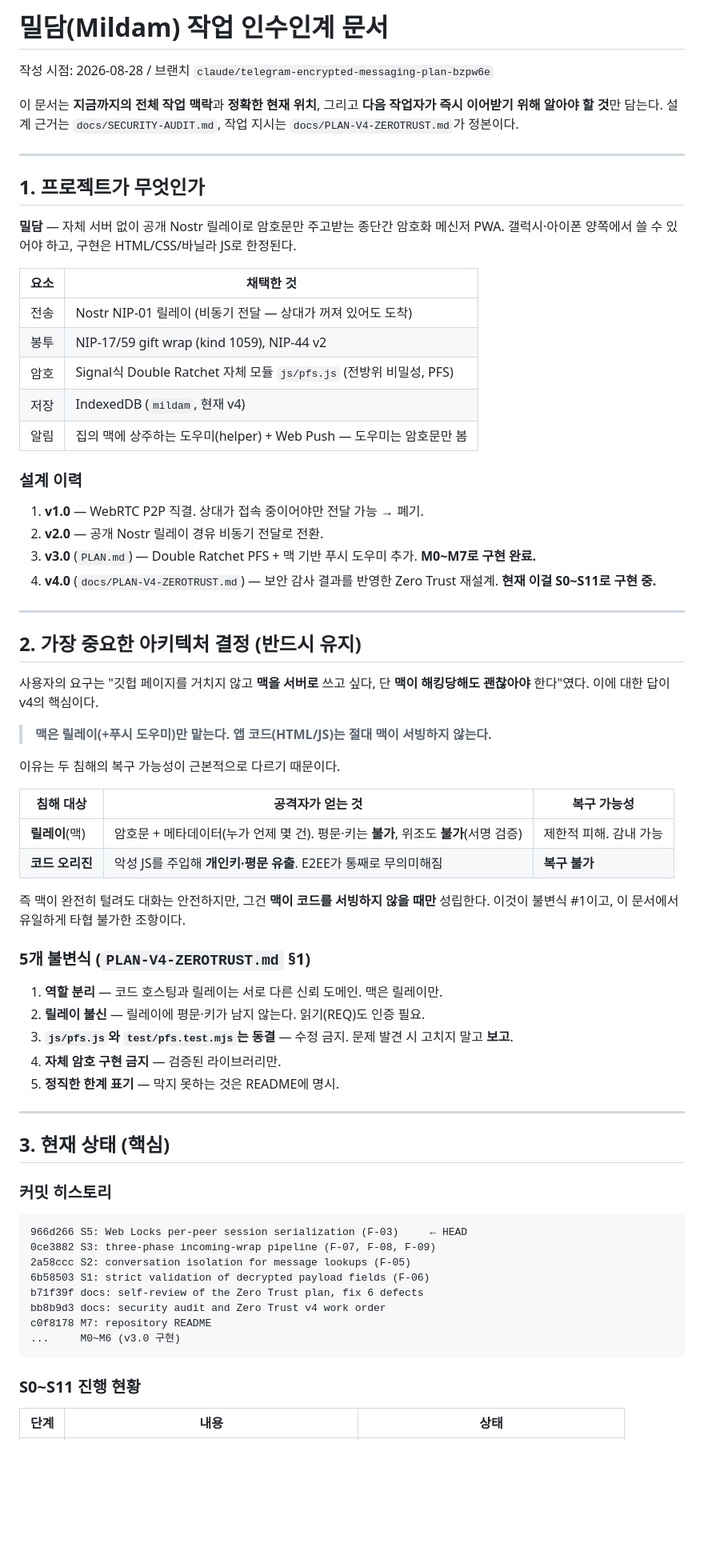
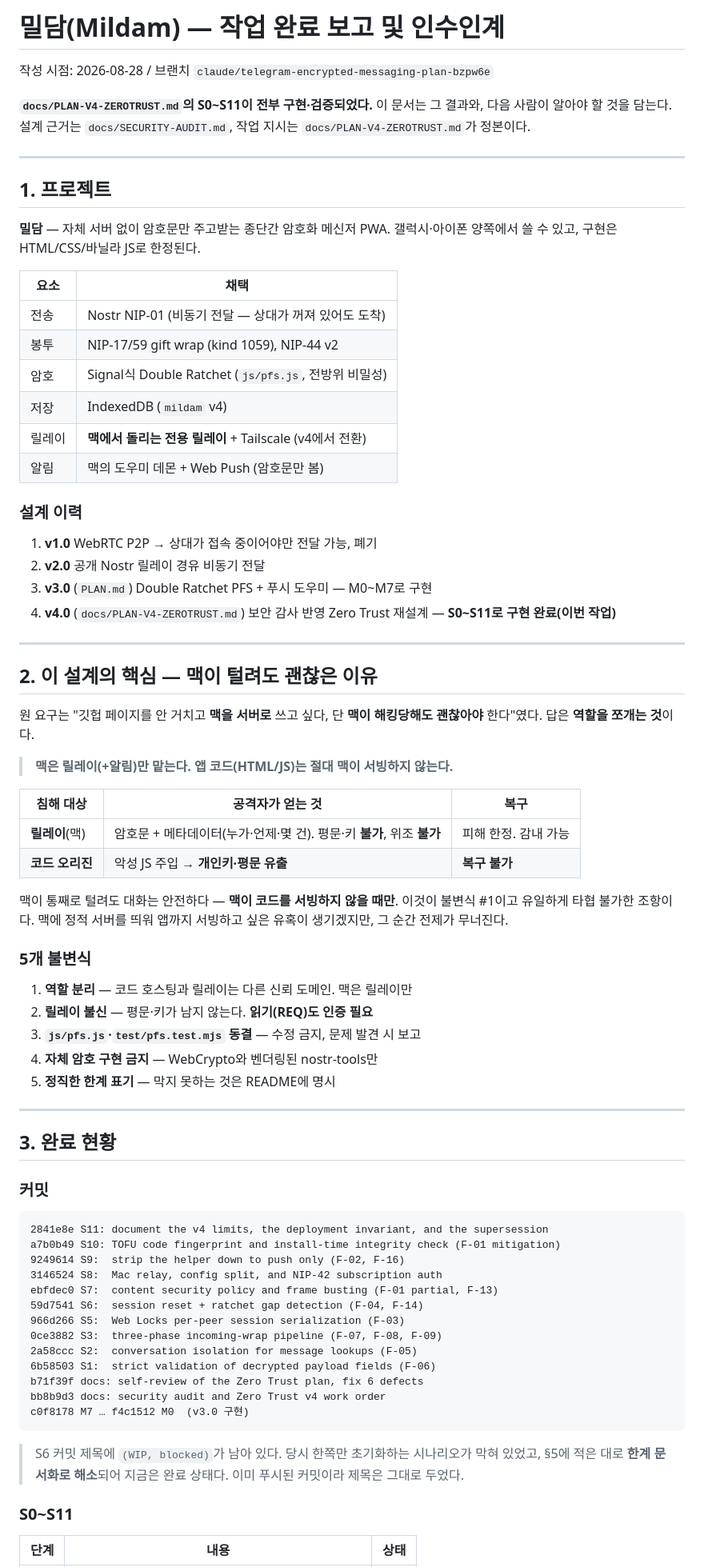
Before and after one commit to jejuns/jejuns, a Markdown page: docs/HANDOFF.md, the part around one of its changes. Shown at 80% size. GitHub-like rendering; blank space fills up the shorter version.

````diff
--- a/docs/HANDOFF.md
+++ b/docs/HANDOFF.md
@@ -1,81 +1,88 @@
-# 밀담(Mildam) 작업 인수인계 문서
+# 밀담(Mildam) — 작업 완료 보고 및 인수인계
 
 작성 시점: 2026-08-28 / 브랜치 `claude/telegram-encrypted-messaging-plan-bzpw6e`
 
-이 문서는 **지금까지의 전체 작업 맥락**과 **정확한 현재 위치**, 그리고 **다음
-작업자가 즉시 이어받기 위해 알아야 할 것**만 담는다. 설계 근거는
+**`docs/PLAN-V4-ZEROTRUST.md`의 S0~S11이 전부 구현·검증되었다.**
+이 문서는 그 결과와, 다음 사람이 알아야 할 것을 담는다. 설계 근거는
 `docs/SECURITY-AUDIT.md`, 작업 지시는 `docs/PLAN-V4-ZEROTRUST.md`가 정본이다.
 
 ---
 
-## 1. 프로젝트가 무엇인가
+## 1. 프로젝트
 
-**밀담** — 자체 서버 없이 공개 Nostr 릴레이로 암호문만 주고받는 종단간 암호화
-메신저 PWA. 갤럭시·아이폰 양쪽에서 쓸 수 있어야 하고, 구현은 HTML/CSS/바닐라
-JS로 한정된다.
+**밀담** — 자체 서버 없이 암호문만 주고받는 종단간 암호화 메신저 PWA.
+갤럭시·아이폰 양쪽에서 쓸 수 있고, 구현은 HTML/CSS/바닐라 JS로 한정된다.
 
-| 요소 | 채택한 것 |
+| 요소 | 채택 |
 |---|---|
-| 전송 | Nostr NIP-01 릴레이 (비동기 전달 — 상대가 꺼져 있어도 도착) |
+| 전송 | Nostr NIP-01 (비동기 전달 — 상대가 꺼져 있어도 도착) |
 | 봉투 | NIP-17/59 gift wrap (kind 1059), NIP-44 v2 |
-| 암호 | Signal식 Double Ratchet 자체 모듈 `js/pfs.js` (전방위 비밀성, PFS) |
-| 저장 | IndexedDB (`mildam`, 현재 v4) |
-| 알림 | 집의 맥에 상주하는 도우미(helper) + Web Push — 도우미는 암호문만 봄 |
+| 암호 | Signal식 Double Ratchet (`js/pfs.js`, 전방위 비밀성) |
+| 저장 | IndexedDB (`mildam` v4) |
+| 릴레이 | **맥에서 돌리는 전용 릴레이** + Tailscale (v4에서 전환) |
+| 알림 | 맥의 도우미 데몬 + Web Push (암호문만 봄) |
 
 ### 설계 이력
 
-1. **v1.0** — WebRTC P2P 직결. 상대가 접속 중이어야만 전달 가능 → 폐기.
-2. **v2.0** — 공개 Nostr 릴레이 경유 비동기 전달로 전환.
-3. **v3.0** (`PLAN.md`) — Double Ratchet PFS + 맥 기반 푸시 도우미 추가. **M0~M7로 구현 완료.**
-4. **v4.0** (`docs/PLAN-V4-ZEROTRUST.md`) — 보안 감사 결과를 반영한 Zero Trust
-   재설계. **현재 이걸 S0~S11로 구현 중.**
+1. **v1.0** WebRTC P2P → 상대가 접속 중이어야만 전달 가능, 폐기
+2. **v2.0** 공개 Nostr 릴레이 경유 비동기 전달
+3. **v3.0** (`PLAN.md`) Double Ratchet PFS + 푸시 도우미 — M0~M7로 구현
+4. **v4.0** (`docs/PLAN-V4-ZEROTRUST.md`) 보안 감사 반영 Zero Trust 재설계 —
+   **S0~S11로 구현 완료(이번 작업)**
 
 ---
 
-## 2. 가장 중요한 아키텍처 결정 (반드시 유지)
+## 2. 이 설계의 핵심 — 맥이 털려도 괜찮은 이유
 
-사용자의 요구는 "깃헙 페이지를 거치지 않고 **맥을 서버로** 쓰고 싶다, 단
-**맥이 해킹당해도 괜찮아야** 한다"였다. 이에 대한 답이 v4의 핵심이다.
+원 요구는 "깃헙 페이지를 안 거치고 **맥을 서버로** 쓰고 싶다, 단 **맥이
+해킹당해도 괜찮아야** 한다"였다. 답은 **역할을 쪼개는 것**이다.
 
-> **맥은 릴레이(+푸시 도우미)만 맡는다. 앱 코드(HTML/JS)는 절대 맥이 서빙하지
-> 않는다.**
+> **맥은 릴레이(+알림)만 맡는다. 앱 코드(HTML/JS)는 절대 맥이 서빙하지 않는다.**
 
-이유는 두 침해의 복구 가능성이 근본적으로 다르기 때문이다.
+| 침해 대상 | 공격자가 얻는 것 | 복구 |
+|---|---|---|
+| **릴레이**(맥) | 암호문 + 메타데이터(누가·언제·몇 건). 평문·키 **불가**, 위조 **불가** | 피해 한정. 감내 가능 |
+| **코드 오리진** | 악성 JS 주입 → **개인키·평문 유출** | **복구 불가** |
 
-| 침해 대상 | 공격자가 얻는 것 | 복구 가능성 |
-|---|---|---|
-| **릴레이**(맥) | 암호문 + 메타데이터(누가 언제 몇 건). 평문·키는 **불가**, 위조도 **불가**(서명 검증) | 제한적 피해. 감내 가능 |
-| **코드 오리진** | 악성 JS를 주입해 **개인키·평문 유출**. E2EE가 통째로 무의미해짐 | **복구 불가** |
+맥이 통째로 털려도 대화는 안전하다 — **맥이 코드를 서빙하지 않을 때만**.
+이것이 불변식 #1이고 유일하게 타협 불가한 조항이다. 맥에 정적 서버를 띄워
+앱까지 서빙하고 싶은 유혹이 생기겠지만, 그 순간 전제가 무너진다.
 
-즉 맥이 완전히 털려도 대화는 안전하지만, 그건 **맥이 코드를 서빙하지 않을
-때만** 성립한다. 이것이 불변식 #1이고, 이 문서에서 유일하게 타협 불가한 조항이다.
+### 5개 불변식
 
-### 5개 불변식 (`PLAN-V4-ZEROTRUST.md` §1)
-
-1. **역할 분리** — 코드 호스팅과 릴레이는 서로 다른 신뢰 도메인. 맥은 릴레이만.
-2. **릴레이 불신** — 릴레이에 평문·키가 남지 않는다. 읽기(REQ)도 인증 필요.
-3. **`js/pfs.js`와 `test/pfs.test.mjs`는 동결** — 수정 금지. 문제 발견 시 고치지 말고 **보고**.
-4. **자체 암호 구현 금지** — 검증된 라이브러리만.
-5. **정직한 한계 표기** — 막지 못하는 것은 README에 명시.
+1. **역할 분리** — 코드 호스팅과 릴레이는 다른 신뢰 도메인. 맥은 릴레이만
+2. **릴레이 불신** — 평문·키가 남지 않는다. **읽기(REQ)도 인증 필요**
+3. **`js/pfs.js`·`test/pfs.test.mjs` 동결** — 수정 금지, 문제 발견 시 보고
+4. **자체 암호 구현 금지** — WebCrypto와 벤더링된 nostr-tools만
+5. **정직한 한계 표기** — 막지 못하는 것은 README에 명시
 
 ---
 
-## 3. 현재 상태 (핵심)
+## 3. 완료 현황
 
-### 커밋 히스토리
+### 커밋
 
 ```
-966d266 S5: Web Locks per-peer session serialization (F-03)     ← HEAD
-0ce3882 S3: three-phase incoming-wrap pipeline (F-07, F-08, F-09)
-2a58ccc S2: conversation isolation for message lookups (F-05)
-6b58503 S1: strict validation of decrypted payload fields (F-06)
+2841e8e S11: document the v4 limits, the deployment invariant, and the supersession
+a7b0b49 S10: TOFU code fingerprint and install-time integrity check (F-01 mitigation)
+9249614 S9:  strip the helper down to push only (F-02, F-16)
+3146524 S8:  Mac relay, config split, and NIP-42 subscription auth
+ebfdec0 S7:  content security policy and frame busting (F-01 partial, F-13)
+59d7541 S6:  session reset + ratchet gap detection (F-04, F-14)
+966d266 S5:  Web Locks per-peer session serialization (F-03)
+0ce3882 S3:  three-phase incoming-wrap pipeline (F-07, F-08, F-09)
+2a58ccc S2:  conversation isolation for message lookups (F-05)
+6b58503 S1:  strict validation of decrypted payload fields (F-06)
 b71f39f docs: self-review of the Zero Trust plan, fix 6 defects
 bb8b9d3 docs: security audit and Zero Trust v4 work order
-c0f8178 M7: repository README
-...     M0~M6 (v3.0 구현)
+c0f8178 M7 … f4c1512 M0  (v3.0 구현)
 ```
 
-### S0~S11 진행 현황
+> S6 커밋 제목에 `(WIP, blocked)`가 남아 있다. 당시 한쪽만 초기화하는
+> 시나리오가 막혀 있었고, §5에 적은 대로 **한계 문서화로 해소**되어 지금은
+> 완료 상태다. 이미 푸시된 커밋이라 제목은 그대로 두었다.
+
+### S0~S11
 
 | 단계 | 내용 | 상태 |
 |---|---|---|
````
Also changed, not shown: other parts of docs/HANDOFF.md (+165 -177 lines).
